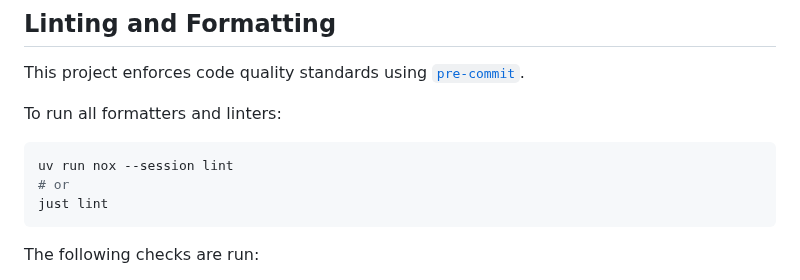
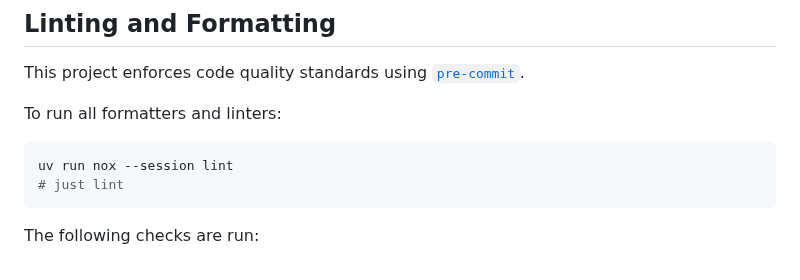
Before and after one commit to joshuadavidthomas/django-github-app, a Markdown page: CONTRIBUTING.md, the part around the change. GitHub-like rendering.

Commit message:
last tweak

````diff
--- a/CONTRIBUTING.md
+++ b/CONTRIBUTING.md
@@ -131,8 +131,7 @@ To run all formatters and linters:
 
 ```bash
 uv run nox --session lint
-# or
-just lint
+# just lint
 ```
 
 The following checks are run:
````
